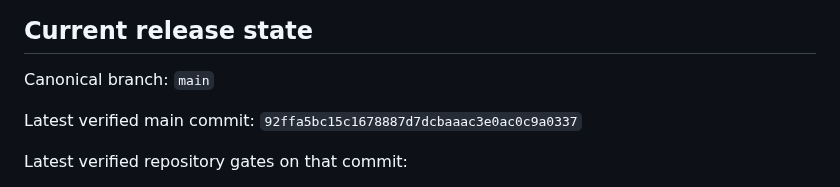
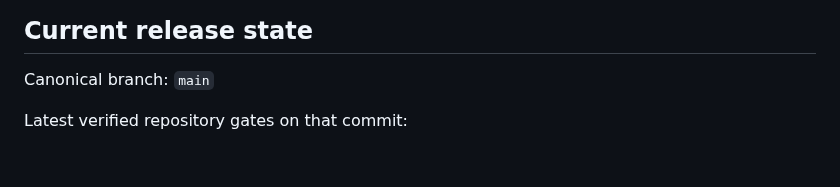
Before and after one commit to ahmedsaturki/numuw-studio, a Markdown page: README.md, the part around the change. Drawn GitHub-style; blank space fills up the shorter version.

Commit message:
docs: avoid stale hard-coded release SHA in README

```diff
--- a/README.md
+++ b/README.md
@@ -9,8 +9,6 @@ https://ahmedsaturki.github.io/numuw-studio/
 
 Canonical branch: `main`
 
-Latest verified main commit:
-`92ffa5bc15c1678887d7dcbaaac3e0ac0c9a0337`
 
 Latest verified repository gates on that commit:
 - NUMUW Static Audit — success
```
